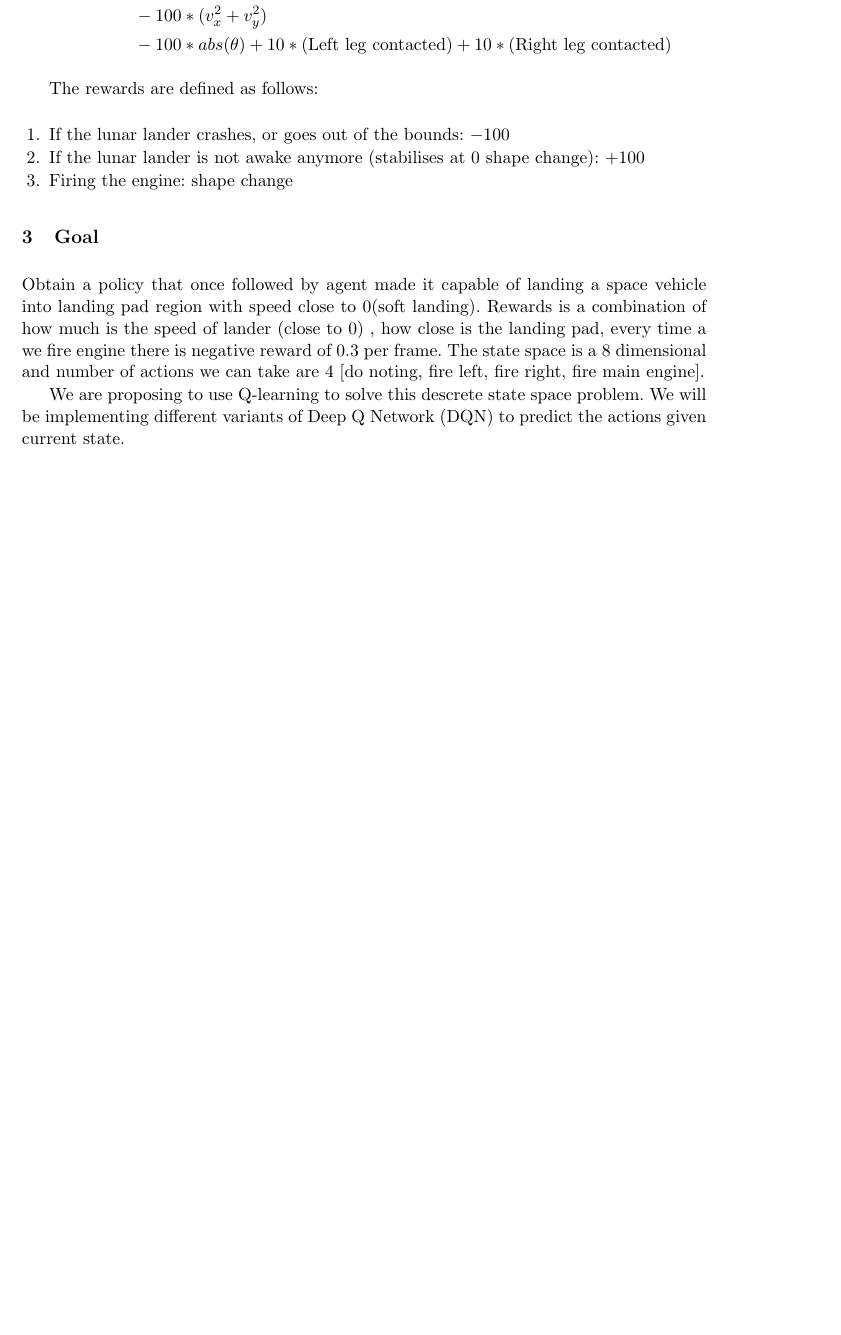
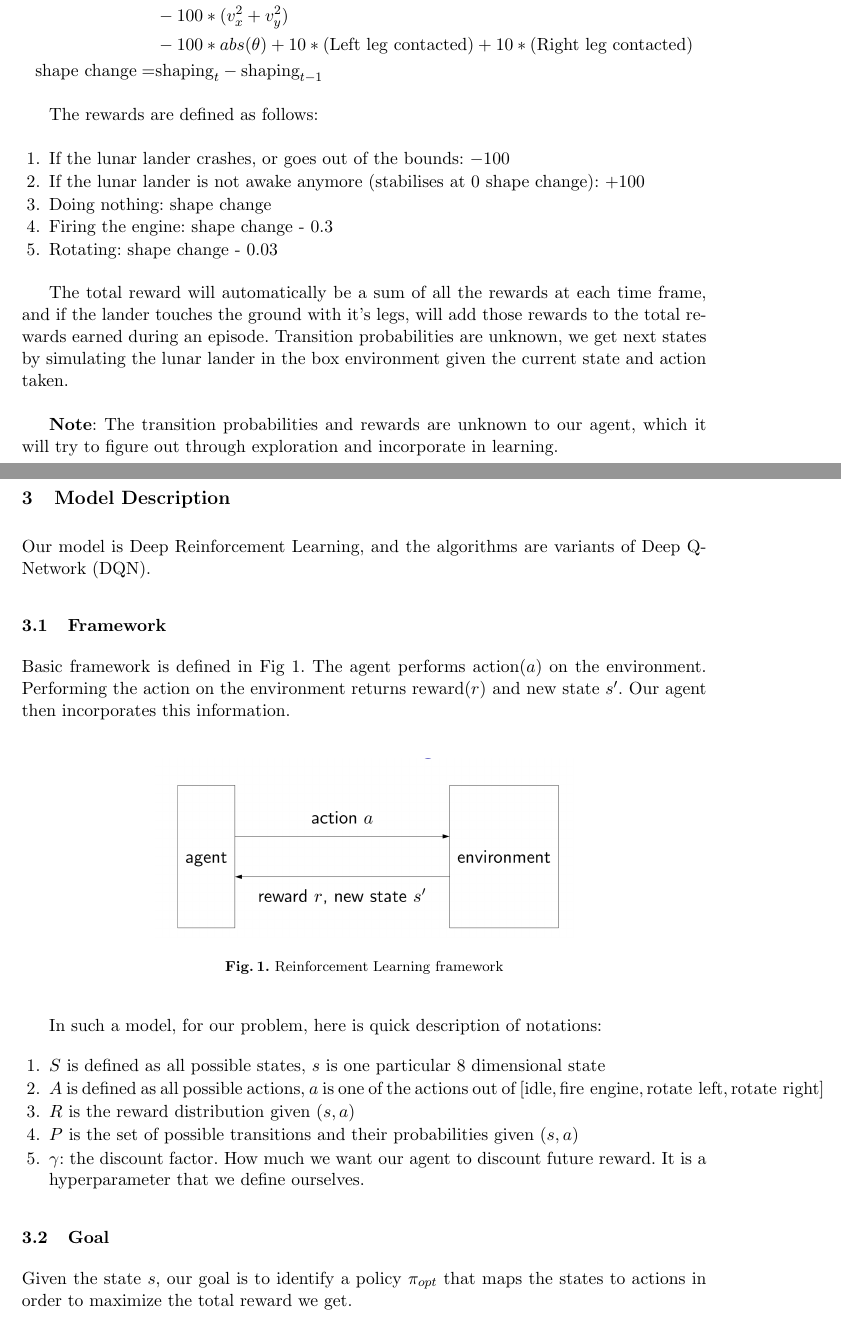
Before and after one commit to psr-ai/lunar-lander, a LaTeX thesis (documentation/progress/progress.tex, which reads documentation/progress/introduction.tex, documentation/progress/model.tex): part of page 2 of 5 before the commit and two parts of pages 2 and 3 of 6 after it, the two joined at a grey line, cut so that both start at the same text, the shorter picture padded with empty space. Compiled offline with pdfLaTeX.

Commit message:
feat(progress): complete model description

```diff
--- a/documentation/progress/introduction.tex
+++ b/documentation/progress/introduction.tex
@@ -45,8 +45,9 @@ Before defining the rewards, let's define the shape of the lunar lander which de
 
 \begin{align*}
-\text{shaping} = &- 100*(x^2 + y^2) \\
+\text{shaping}_{t} = &- 100*(x^2 + y^2) \\
            & - 100*(v_x^2 + v_y^2) \\
-            &- 100*abs(\theta) + 10*(\text{Left leg contacted}) + 10*(\text{Right leg contacted})
+            &- 100*abs(\theta) + 10*(\text{Left leg contacted}) + 10*(\text{Right leg contacted}) \\
+\text{shape change} = & \text{shaping}_t - \text{shaping}_{t-1}
 \end{align*}
 
 The rewards are defined as follows:
@@ -54,11 +55,11 @@ The rewards are defined as follows:
 \begin{enumerate}
 \item If the lunar lander crashes, or goes out of the bounds: $-100$
 \item If the lunar lander is not awake anymore (stabilises at 0 shape change): $+100$
-\item Firing the engine: shape change
+\item Doing nothing: shape change
+\item Firing the engine: shape change - 0.3
+\item Rotating: shape change - 0.03
 \end{enumerate}
 
-\section{Goal}
+The total reward will automatically be a sum of all the rewards at each time frame, and if the lander touches the ground with it's legs, will add those rewards to the total rewards earned during an episode. Transition probabilities are unknown, we get next states by simulating the lunar lander in the box environment given the current state and action taken. \\
 
-Obtain a policy that once followed by agent made it capable of landing a space vehicle into landing pad region with speed close to 0(soft landing). Rewards is a combination of how much is the speed of lander (close to 0) , how close is the landing pad, every time a we fire engine there is negative reward of 0.3 per frame.  The state space is a 8 dimensional and number of actions we can take are 4 [do noting, fire left, fire right, fire main engine].
-
-We are proposing to use Q-learning to solve this descrete state space problem. We will be implementing different variants of Deep Q Network (DQN) to predict the actions given current state.
+\textbf{Note}: The transition probabilities and rewards are unknown to our agent, which it will try to figure out through exploration and incorporate in learning.
--- a/documentation/progress/model.tex
+++ b/documentation/progress/model.tex
@@ -1,3 +1,27 @@
-\section{Model}
+\section{Model Description}
 \label{sec:Model}
 
+Our model is Deep Reinforcement Learning, and the algorithms are variants of Deep Q-Network (DQN).
+
+\subsection{Framework}
+Basic framework is defined in Fig 1. The agent performs action($a$) on the environment. Performing the action on the environment returns reward($r$) and new state $s'$. Our agent then incorporates this information.
+
+\begin{figure}%
+\centering
+\includegraphics[scale=0.3]{reinforcement_framework.png}%
+\caption{Reinforcement Learning framework}%
+\label{fig:datastats}%
+\end{figure}
+
+In such a model, for our problem, here is quick description of notations:
+\begin{enumerate}
+\item $S$ is defined as all possible states, $s$ is one particular 8 dimensional state
+\item $A$ is defined as all possible actions, $a$ is one of the actions out of $[\text{idle}, \text{fire engine}, \text{rotate left}, \text{rotate right}]$
+\item $R$ is the reward distribution given $(s, a)$
+\item $P$ is the set of possible transitions and their probabilities given $(s, a)$
+\item $\gamma$: the discount factor. How much we want our agent to discount future reward. It is a hyperparameter that we define ourselves.
+\end{enumerate}
+
+\subsection{Goal}
+
+Given the state $s$, our goal is to identify a policy $\pi_{opt}$ that maps the states to actions in order to maximize the total reward we get.
```
Also changed, not shown: documentation/progress/progress.pdf, documentation/progress/reinforcement_framework.png (added), documentation/progress/introduction.tex (4 more changed lines), documentation/progress/model.tex (14 more changed lines).
